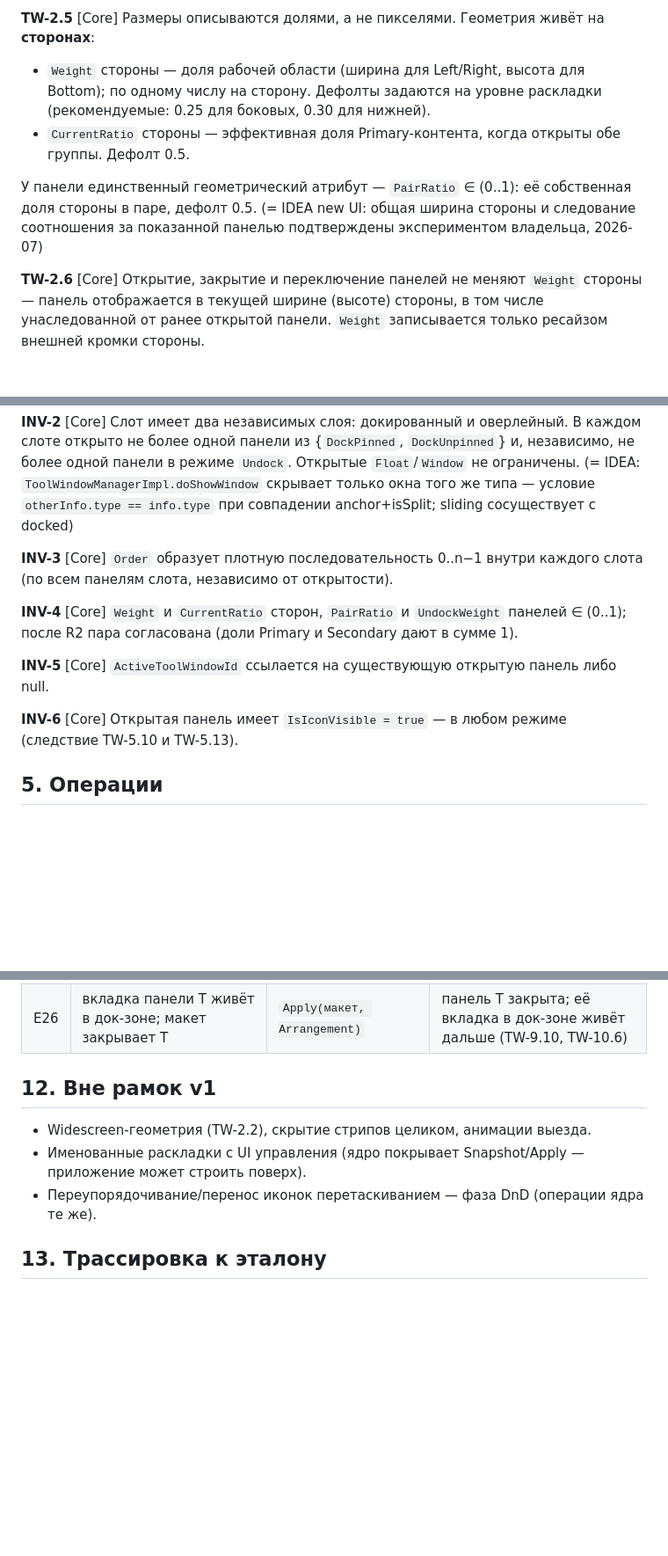
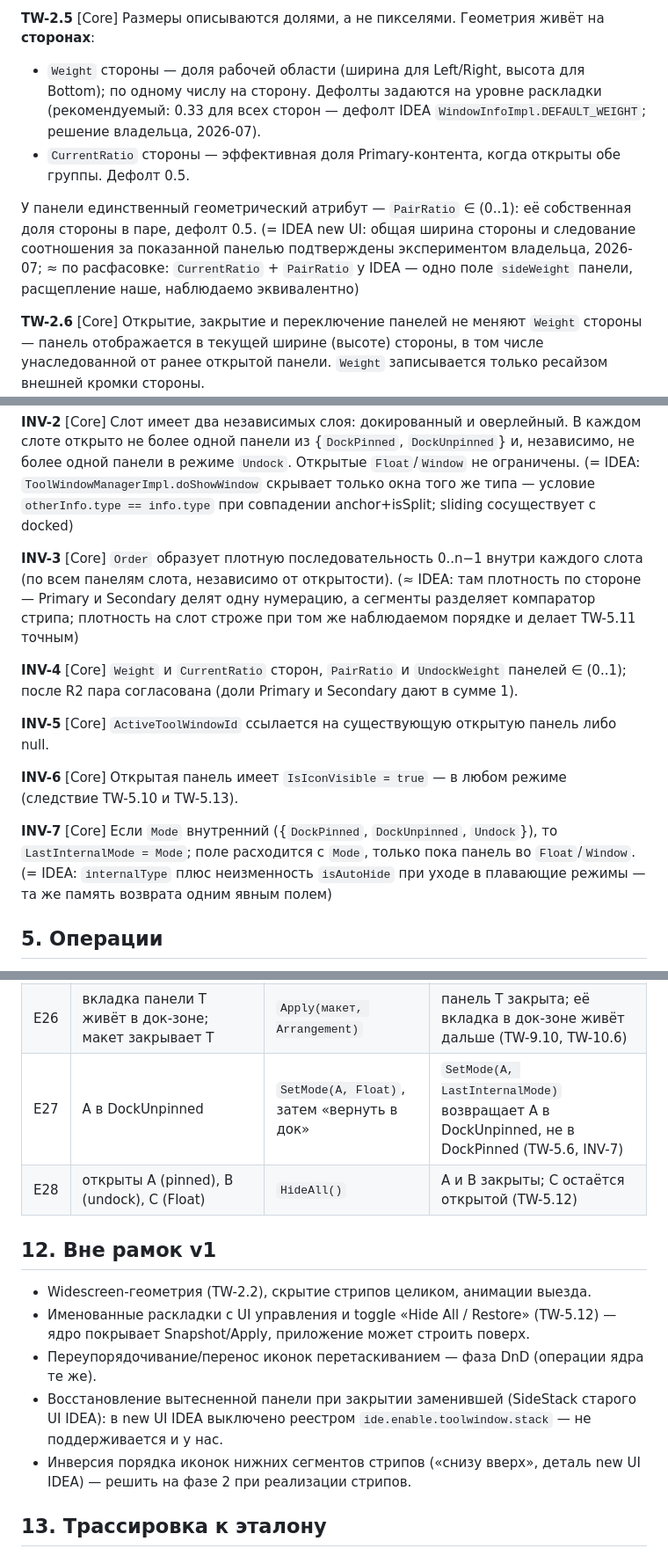
Before and after one commit to xoma-zver/Berth, a Markdown page: docs/spec/tool-windows.md, 3 parts joined by grey strips. Shown at 88% size. Drawn GitHub-style; blank space fills up the shorter version.

```diff
--- a/docs/spec/tool-windows.md
+++ b/docs/spec/tool-windows.md
@@ -64,10 +64,10 @@
 **TW-2.4** [UI] Нижняя панель, когда открыты обе группы, делится **горизонтально**: Primary слева, Secondary справа, между ними сплиттер. Если открыта одна — занимает всю панель. (= IDEA)
 
 **TW-2.5** [Core] Размеры описываются долями, а не пикселями. Геометрия живёт на **сторонах**:
-- `Weight` стороны — доля рабочей области (ширина для Left/Right, высота для Bottom); по одному числу на сторону. Дефолты задаются на уровне раскладки (рекомендуемые: 0.25 для боковых, 0.30 для нижней).
+- `Weight` стороны — доля рабочей области (ширина для Left/Right, высота для Bottom); по одному числу на сторону. Дефолты задаются на уровне раскладки (рекомендуемый: 0.33 для всех сторон — дефолт IDEA `WindowInfoImpl.DEFAULT_WEIGHT`; решение владельца, 2026-07).
 - `CurrentRatio` стороны — эффективная доля Primary-контента, когда открыты обе группы. Дефолт 0.5.
 
-У панели единственный геометрический атрибут — `PairRatio` ∈ (0..1): её собственная доля стороны в паре, дефолт 0.5. (= IDEA new UI: общая ширина стороны и следование соотношения за показанной панелью подтверждены экспериментом владельца, 2026-07)
+У панели единственный геометрический атрибут — `PairRatio` ∈ (0..1): её собственная доля стороны в паре, дефолт 0.5. (= IDEA new UI: общая ширина стороны и следование соотношения за показанной панелью подтверждены экспериментом владельца, 2026-07; ≈ по расфасовке: `CurrentRatio` + `PairRatio` у IDEA — одно поле `sideWeight` панели, расщепление наше, наблюдаемо эквивалентно)
 
 **TW-2.6** [Core] Открытие, закрытие и переключение панелей не меняют `Weight` стороны — панель отображается в текущей ширине (высоте) стороны, в том числе унаследованной от ранее открытой панели. `Weight` записывается только ресайзом внешней кромки стороны.
 
@@ -118,13 +121,15 @@
 
 **INV-2** [Core] Слот имеет два независимых слоя: докированный и оверлейный. В каждом слоте открыто не более одной панели из {`DockPinned`, `DockUnpinned`} и, независимо, не более одной панели в режиме `Undock`. Открытые `Float`/`Window` не ограничены. (= IDEA: `ToolWindowManagerImpl.doShowWindow` скрывает только окна того же типа — условие `otherInfo.type == info.type` при совпадении anchor+isSplit; sliding сосуществует с docked)
 
-**INV-3** [Core] `Order` образует плотную последовательность 0..n−1 внутри каждого слота (по всем панелям слота, независимо от открытости).
+**INV-3** [Core] `Order` образует плотную последовательность 0..n−1 внутри каждого слота (по всем панелям слота, независимо от открытости). (≈ IDEA: там плотность по стороне — Primary и Secondary делят одну нумерацию, а сегменты разделяет компаратор стрипа; плотность на слот строже при том же наблюдаемом порядке и делает TW-5.11 точным)
 
 **INV-4** [Core] `Weight` и `CurrentRatio` сторон, `PairRatio` и `UndockWeight` панелей ∈ (0..1); после R2 пара согласована (доли Primary и Secondary дают в сумме 1).
 
 **INV-5** [Core] `ActiveToolWindowId` ссылается на существующую открытую панель либо null.
 
 **INV-6** [Core] Открытая панель имеет `IsIconVisible = true` — в любом режиме (следствие TW-5.10 и TW-5.13).
+
+**INV-7** [Core] Если `Mode` внутренний ({`DockPinned`, `DockUnpinned`, `Undock`}), то `LastInternalMode = Mode`; поле расходится с `Mode`, только пока панель во `Float`/`Window`. (= IDEA: `internalType` плюс неизменность `isAutoHide` при уходе в плавающие режимы — та же память возврата одним явным полем)
 
 ## 5. Операции
 
@@ -305,12 +312,16 @@
 | E24 | макет открывает X в слоте, где открыта Y, в макете не упомянутая | `Apply(макет, Arrangement)` | X открыта, Y вытеснена штатно по TW-5.1 |
 | E25 | слот [A, Z, B]; Z в макете не упомянута; макет задаёт порядок [B, A] | `Apply(макет, Arrangement)` | порядок слота [B, A, Z]: упомянутые — по макету, Z — после них; атрибуты Z не переписаны (TW-10.7) |
 | E26 | вкладка панели T живёт в док-зоне; макет закрывает T | `Apply(макет, Arrangement)` | панель T закрыта; её вкладка в док-зоне живёт дальше (TW-9.10, TW-10.6) |
+| E27 | A в DockUnpinned | `SetMode(A, Float)`, затем «вернуть в док» | `SetMode(A, LastInternalMode)` возвращает A в DockUnpinned, не в DockPinned (TW-5.6, INV-7) |
+| E28 | открыты A (pinned), B (undock), C (Float) | `HideAll()` | A и B закрыты; C остаётся открытой (TW-5.12) |
 
 ## 12. Вне рамок v1
 
 - Widescreen-геометрия (TW-2.2), скрытие стрипов целиком, анимации выезда.
-- Именованные раскладки с UI управления (ядро покрывает Snapshot/Apply — приложение может строить поверх).
+- Именованные раскладки с UI управления и toggle «Hide All / Restore» (TW-5.12) — ядро покрывает Snapshot/Apply, приложение может строить поверх.
 - Переупорядочивание/перенос иконок перетаскиванием — фаза DnD (операции ядра те же).
+- Восстановление вытесненной панели при закрытии заменившей (SideStack старого UI IDEA): в new UI IDEA выключено реестром `ide.enable.toolwindow.stack` — не поддерживается и у нас.
+- Инверсия порядка иконок нижних сегментов стрипов («снизу вверх», деталь new UI IDEA) — решить на фазе 2 при реализации стрипов.
 
 ## 13. Трассировка к эталону
 
```
Also changed, not shown: other parts of docs/spec/tool-windows.md (+11 -6 lines), docs/reference/idea-tracing.md (+22 -21 lines).
